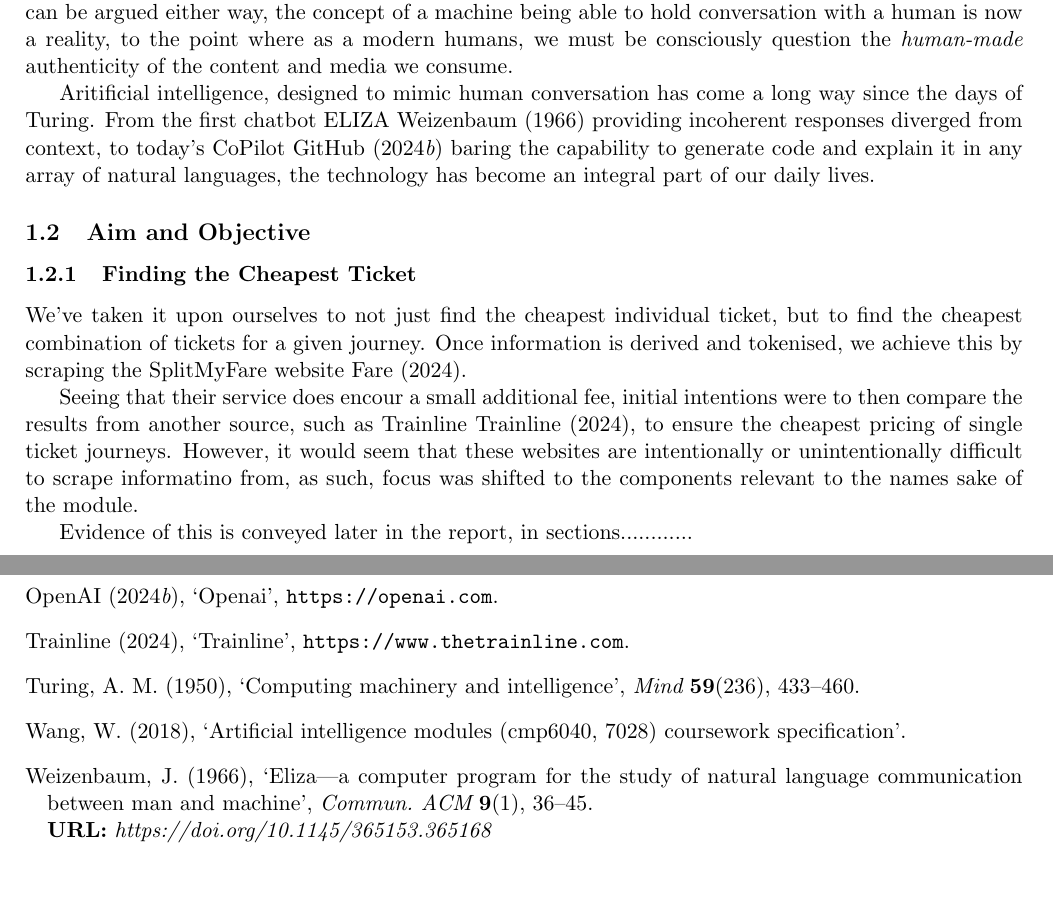
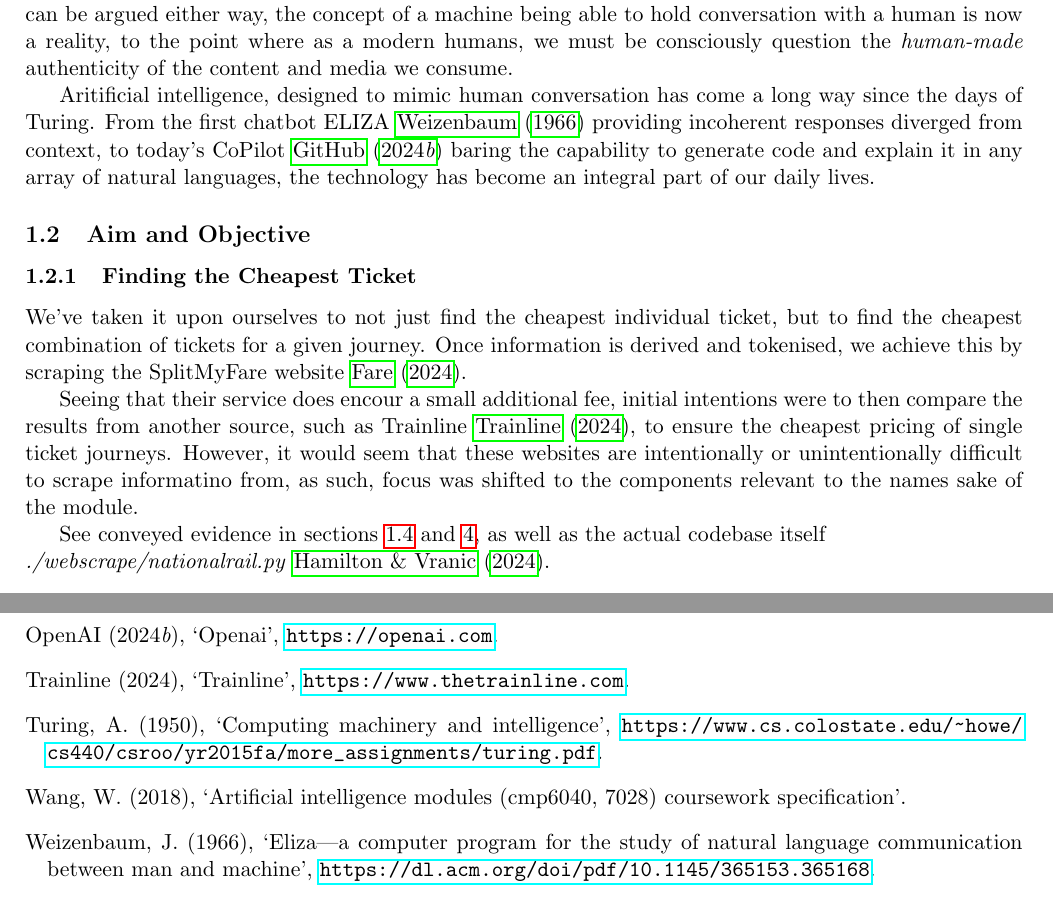
Before and after one commit to j-laze/Train-Ticket-AI-chatbot, a LaTeX paper (_LaTeX_/AI_CW2_Report_Group_18.tex, which reads _LaTeX_/refs.bib): two parts of pages 2 and 4 of 4, joined at a grey line, cut so that both start at the same text, the shorter picture padded with empty space. Compiled offline with pdfLaTeX.

Commit message:
finding cheapest ticket in aim objective, hyperlinked citations and references for navigation in pdf

```diff
--- a/_LaTeX_/AI_CW2_Report_Group_18.tex
+++ b/_LaTeX_/AI_CW2_Report_Group_18.tex
@@ -4,6 +4,7 @@
 \usepackage{natbib}
 \usepackage[margin=2cm]{geometry}
 
+\usepackage{hyperref}
 \usepackage{url}
 
 %opening
@@ -40,7 +41,7 @@ Again, as stated in the brief, we are to provide some kind of user interface. Se
 
 \subsubsection{Chatbot History} \label{chatbot-history}
 
-Quite some time before the advanced development of AI chatbots, Alan Turing considered the idea of a hypothetical machines ability to think, proposing a method of benchmarking a machines intelligence, aptly named "\textit{The Imitation Game}" \cite{Turing1950}, not to be confused with the Turing Test - being the broader concept of measuring a systems intelligence. In the paper, Turing proposed a system involving three parties: a human interrogator, a human respondent and a machine respondent. The core concept being that the human interrogator must converse with bohth responding parties and determine which is the machine. The machine is deemed intelligent if it is not reliably distinguished from the human respondent. Turing states that "\textit{at the end of the century}" - being the year 2000 - "\textit{one will be able to speak of machines thinking without expecting to be contradicted}". Though the timing of his prediction can be argued either way, the concept of a machine being able to hold conversation with a human is now a reality, to the point where as a modern humans, we must be consciously question the \textit{human-made} authenticity of the content and media we consume.
+Quite some time before the advanced development of AI chatbots, Alan Turing considered the idea of a hypothetical machines ability to think, proposing a method of benchmarking a machines intelligence, aptly named "\textit{The Imitation Game}" \cite{turing1950}, not to be confused with the Turing Test - being the broader concept of measuring a systems intelligence. In the paper, Turing proposed a system involving three parties: a human interrogator, a human respondent and a machine respondent. The core concept being that the human interrogator must converse with bohth responding parties and determine which is the machine. The machine is deemed intelligent if it is not reliably distinguished from the human respondent. Turing states that "\textit{at the end of the century}" - being the year 2000 - "\textit{one will be able to speak of machines thinking without expecting to be contradicted}". Though the timing of his prediction can be argued either way, the concept of a machine being able to hold conversation with a human is now a reality, to the point where as a modern humans, we must be consciously question the \textit{human-made} authenticity of the content and media we consume.
 
 Aritificial intelligence, designed to mimic human conversation has come a long way since the days of Turing. From the first chatbot ELIZA \cite{eliza} providing incoherent responses diverged from context, to today's CoPilot \cite{copilot} baring the capability to generate code and explain it in any array of natural languages, the technology has become an integral part of our daily lives.
 
@@ -53,7 +54,7 @@ We've taken it upon ourselves to not just find the cheapest individual ticket, b
 
 Seeing that their service does encour a small additional fee, initial intentions were to then compare the results from another source, such as Trainline \cite{trainline}, to ensure the cheapest pricing of single ticket journeys. However, it would seem that these websites are intentionally or unintentionally difficult to scrape informatino from, as such, focus was shifted to the components relevant to the names sake of the module.
 
-Evidence of this is conveyed later in the report, in sections............
+See conveyed evidence in sections \ref{work-plan} and \ref{design}, as well as the actual codebase itself\\ \textit{./webscrape/nationalrail.py} \cite{repo}.
 
 \subsubsection{Improving Customer Service} \label{improving-service}
 
--- a/_LaTeX_/refs.bib
+++ b/_LaTeX_/refs.bib
@@ -60,7 +60,3 @@
   publisher={consistency properties. Technical Report 4, United States Air Force, School~…}
 }
 
-@article{Turing1950,
-  author    = {A. M. Turing},
-  title     = {Computing Machinery and Intelligence},
-  journal   = {Mind},
@@ -81,12 +79,5 @@
-    volume = {9},
-    number = {1},
-    issn = {0001-0782},
-    url = {https://doi.org/10.1145/365153.365168},
-    doi = {10.1145/365153.365168},
-    journal = {Commun. ACM},
-    month = {jan},
     pages = {36-45},
-    numpages = {10}
+    howpublished = {\url{https://dl.acm.org/doi/pdf/10.1145/365153.365168}}
 }
 
 @misc{splitmyfare,
```
Also changed, not shown: _LaTeX_/AI_CW2_Report_Group_18.bbl, _LaTeX_/AI_CW2_Report_Group_18.pdf, _LaTeX_/AI_CW2_Report_Group_18.tex (2 more changed lines), _LaTeX_/refs.bib (22 more changed lines), 7 other files.
